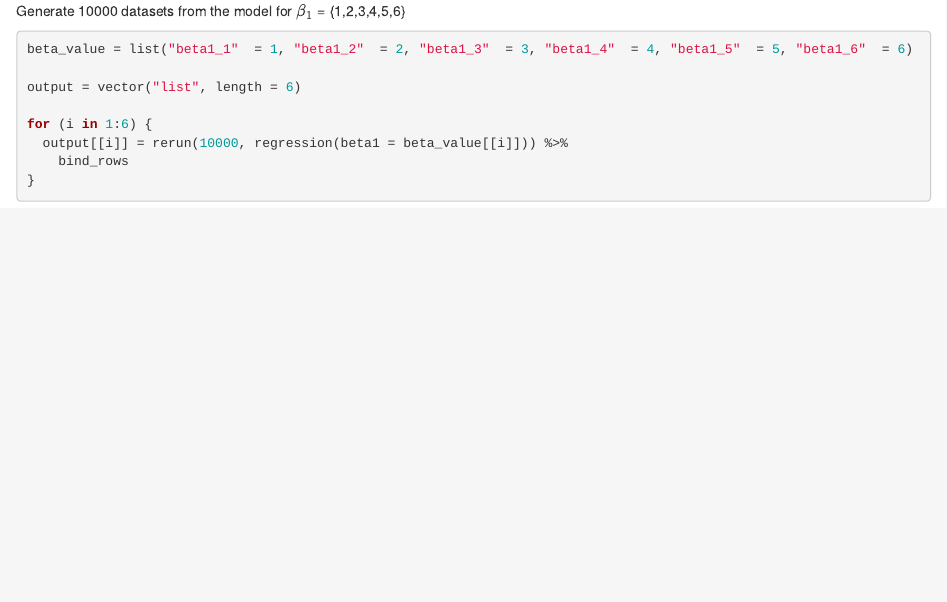
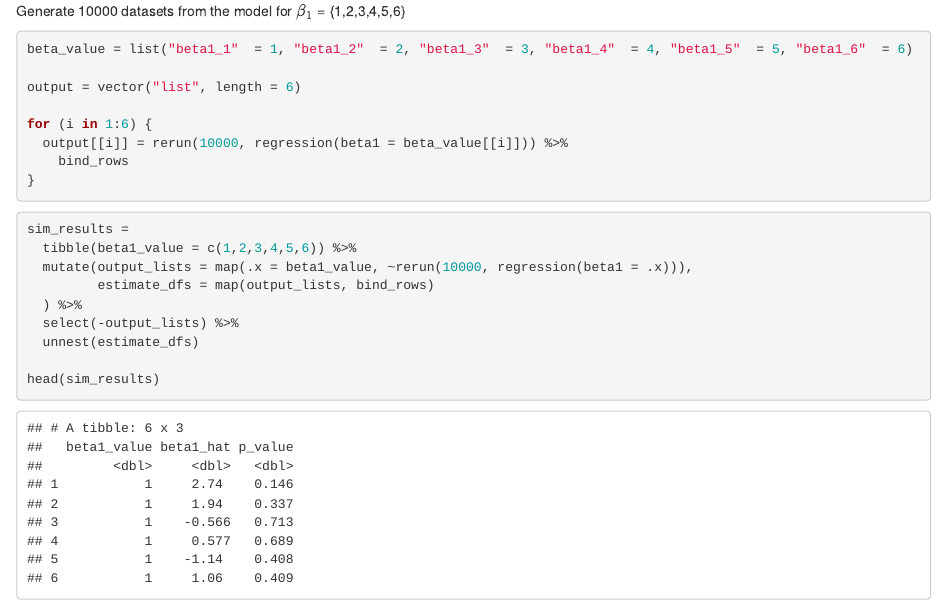
Before and after one commit to weiran-zhang/p8105_hw5_wz2506, an R Markdown document (p8105_hw5_wz2506.Rmd): the page in a window 1100 px wide, from 8910 px down. The pictures show the output file p8105_hw5_wz2506.html that the author committed with the source, opened offline.

Commit message:
build dataset with power and beta1 values

````diff
--- a/p8105_hw5_wz2506.Rmd
+++ b/p8105_hw5_wz2506.Rmd
@@ -155,3 +155,18 @@ for (i in 1:6) {
 }
 
 ```
+
+```{r}
+
+sim_results =
+  tibble(beta1_value = c(1,2,3,4,5,6)) %>%
+  mutate(output_lists = map(.x = beta1_value, ~rerun(10000, regression(beta1 = .x))),
+         estimate_dfs = map(output_lists, bind_rows)
+  ) %>%
+  select(-output_lists) %>%
+  unnest(estimate_dfs)
+
+head(sim_results)
+
+
+```
````
Also changed, not shown: p8105_hw5_wz2506.html.
